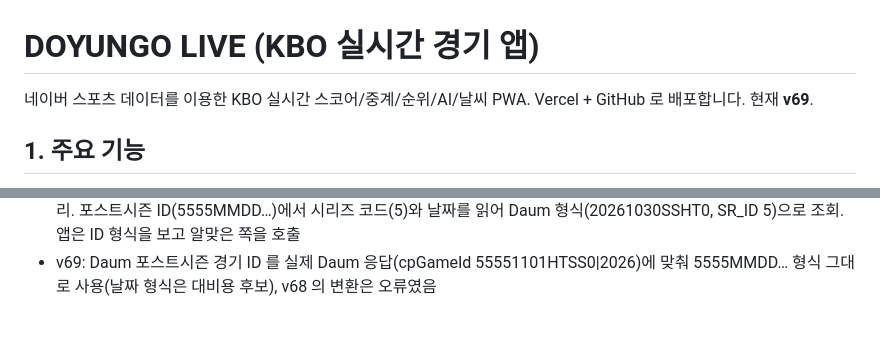
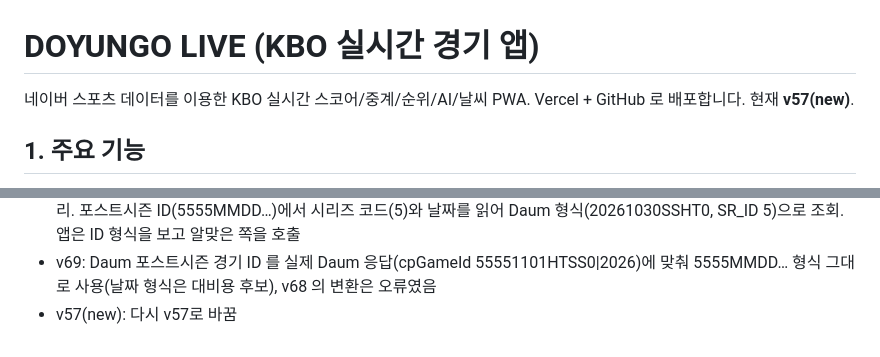
Before and after one commit to 917loollo/baseball_doyungo-3, a Markdown page: README.md, 2 parts joined by grey strips. GitHub-like rendering.

```diff
--- a/README.md
+++ b/README.md
@@ -1,6 +1,6 @@
 # DOYUNGO LIVE (KBO 실시간 경기 앱)
 
-네이버 스포츠 데이터를 이용한 KBO 실시간 스코어/중계/순위/AI/날씨 PWA. Vercel + GitHub 로 배포합니다. 현재 **v69**.
+네이버 스포츠 데이터를 이용한 KBO 실시간 스코어/중계/순위/AI/날씨 PWA. Vercel + GitHub 로 배포합니다. 현재 **v57(new)**.
 
 ## 1. 주요 기능
 - **실시간 경기**: 스코어, 이닝, 투구 존(Daum 좌표), 베이스/수비 위치, 라인업, 중계 텍스트, 이닝별 탭, 점수 변화 강조·진동
@@ -111,3 +111,4 @@
 - v67: 포스트시즌 대응 — 목록에 없는 경기를 ID로 직접 추가(?game=ID), 포스트시즌 경기 ID(5555MMDD…)를 Daum 형식(2026MMDD…)으로 변환, Daum 스코어보드 시리즈 코드(SR_ID) 후보 자동 시도(추정값)
 - v68: Daum 스코어보드/투구 위치를 정규시즌(api/daum.js, 원래 방식 복원)과 포스트시즌(api/daum-ps.js, 신규)으로 분리. 포스트시즌 ID(5555MMDD…)에서 시리즈 코드(5)와 날짜를 읽어 Daum 형식(20261030SSHT0, SR_ID 5)으로 조회. 앱은 ID 형식을 보고 알맞은 쪽을 호출
 - v69: Daum 포스트시즌 경기 ID 를 실제 Daum 응답(cpGameId 55551101HTSS0|2026)에 맞춰 5555MMDD… 형식 그대로 사용(날짜 형식은 대비용 후보), v68 의 변환은 오류였음
+- v57(new): 다시 v57로 바꿈
```
